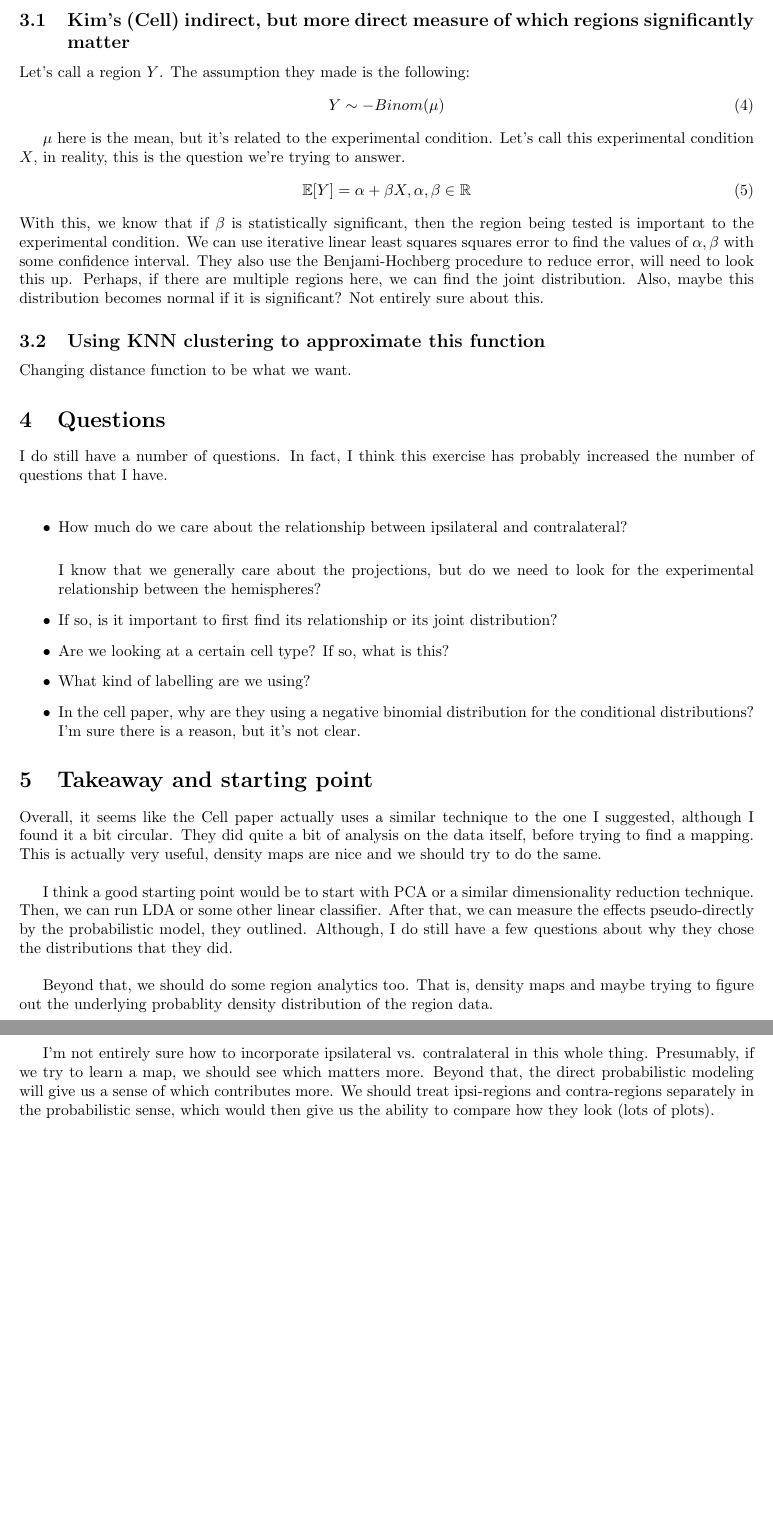
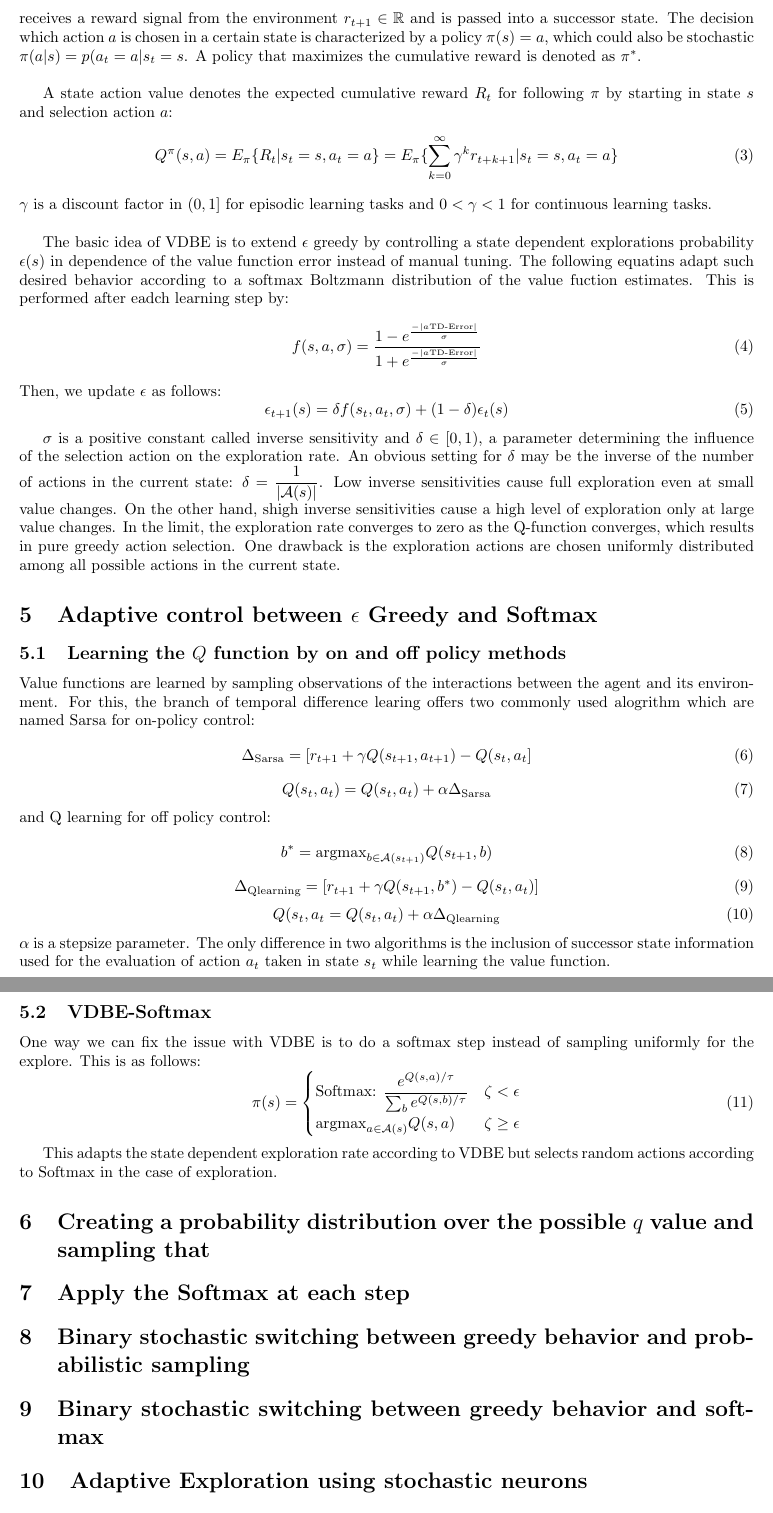
Before and after one commit to AmeetR/RL_IRL_Modeling, a LaTeX document (notes/notes.tex): two parts of pages 2 and 3 of 3, joined at a grey line, cut at the place of the change, the shorter picture padded with empty space. Compiled offline with pdfLaTeX.

Commit message:
added more notes

```diff
--- a/notes/notes.tex
+++ b/notes/notes.tex
@@ -97,4 +73,2 @@ We can use methods like LDA, random forests, or other binary classification tech
 
 
-\subsection{Kim's (Cell) indirect, but more direct measure of which regions significantly matter}
-Let's call a region $Y$. The assumption they made is the following:
@@ -101,2 +84 @@ Let's call a region $Y$. The assumption they made is the following:
 \begin{equation}
-Y\sim -Binom(\mu)
@@ -103,3 +89,2 @@ Y\sim -Binom(\mu)
 \end{equation}
 
-$\mu$ here is the mean, but it's related to the experimental condition. Let's call this experimental condition $X$, in reality, this is the question we're trying to answer.
@@ -106,33 +107,72 @@ $\mu$ here is the mean, but it's related to the experimental condition. Let's ca
+Consider the RL framework where an agent interacts with a Markovian decision process. At each time step $t\in \N$, the agent is in a sertain state $s_t\in S$. After the selection of the action,$ a_t\in A(s_t)$, the agent receives a reward signal from the environment $r_{t+1} \in \R$ and is passed into a successor state. The decision which action $a$ is chosen in a certain state is characterized by a policy $\pi(s) = a$, which could also be stochastic $\pi(a|s) = p(a_t=a|s_t=s$. A policy that maximizes the cumulative reward is denoted as $\pi^*$. \\
+
+A state action value denotes the expected cumulative reward $R_t$ for following $\pi$ by starting in state $s$ and selection action $a$:
 \begin{equation}
-\mathbb{E}[Y] = \alpha + \beta X, \alpha, \beta \in \R
+Q^\pi(s,a) = E_\pi \{R_t|s_t=s, a_t=a\} = E_\pi \{\sum_{k=0}^\infty \gamma^kr_{t+k+1}|s_t=s,a_t=a\}
 \end{equation}
-With this, we know that if $\beta$ is statistically significant, then the region being tested is important to the experimental condition. We can use iterative linear least squares squares error to find the values of $\alpha, \beta$ with some confidence interval. They also use the Benjami-Hochberg procedure to reduce error, will need to look this up. Perhaps, if there are multiple regions here, we can find the joint distribution. Also, maybe this distribution becomes normal if it is significant? Not entirely sure about this.
+$\gamma$ is a discount factor in $(0,1]$ for episodic learning tasks and $0<\gamma< 1$ for continuous learning tasks. \\
+
+The basic idea of VDBE is to extend $\epsilon$ greedy by controlling a state dependent explorations probability $\epsilon(s)$ in dependence of the value function error instead of manual tuning. The following equatins adapt such desired behavior according to a softmax Boltzmann distribution of the value fuction estimates. This is performed after eadch learning step by:
+\begin{equation}
+f(s,a,\sigma) = \dfrac{1-e^\frac{-|a\text{TD-Error}|}{\sigma}}{1+e^\frac{-|a\text{TD-Error}|}{\sigma}}
+\end{equation}
+Then, we update $\epsilon$ as follows:
+\begin{equation}
+\epsilon_{t+1}(s) =\delta f(s_t, a_t, \sigma) + (1-\delta) \epsilon_t(s)
+\end{equation}
+
+$\sigma$  is a positive constant called inverse sensitivity and $\delta \in [0,1)$, a parameter determining the influence of the selection action on the exploration rate. An obvious setting for $\delta$ may be the inverse of the number of actions in the current state: $\delta = \dfrac{1}{|{\cal A}(s)|}$. Low inverse sensitivities cause full exploration even at small value changes. On the other hand, shigh inverse sensitivities cause a high level of exploration only at large value changes. In the limit, the exploration rate converges to zero as the Q-function converges, which results in pure greedy action selection. One drawback is the exploration actions are chosen uniformly distributed among all possible actions in the current state.
+
+\section{Adaptive control between $\epsilon$ Greedy and Softmax}
+\subsection{Learning the $Q$ function by on and off policy methods}
+Value functions are learned by sampling observations of the interactions between the agent and its environment. For this, the branch of temporal difference learing offers two commonly used alogrithm which are named Sarsa for on-policy control:
+\begin{equation}
+\Delta_{\text{Sarsa}} = [r_{t+1} + \gamma Q(s_{t+1}, a_{t+1}) - Q(s_t,a_t]
+\end{equation}
+\begin{equation}
+Q(s_t,a_t) = Q(s_t, a_t) + \alpha \Delta_\text{Sarsa}
+\end{equation}
+and Q learning for off policy control:
+\begin{equation}
+b^* = {\rm argmax}_{b\in {\cal A}(s_{t+1})}Q(s_{t+1}, b)
+\end{equation}
+\begin{equation}
+\Delta_{\text{Qlearning}} = [r_{t+1}+\gamma Q(s_{t+1}, b^*) - Q(s_t,a_t)]
+\end{equation}
+\begin{equation}
+Q(s_t,a_t = Q(s_t, a_t) + \alpha \Delta_{\text{Qlearning}}
+\end{equation}
+$\alpha$ is a stepsize parameter. The only difference in two algorithms is the inclusion of successor state information used for the evaluation of action $a_t$ taken in state $s_t$ while learning the value function.
+\subsection{VDBE-Softmax}
+One way we can fix the issue with VDBE is to do a softmax step instead of sampling uniformly for the explore. This is as follows:
+\begin{equation}
+\pi(s) = \begin{cases}
+\text{Softmax: }\dfrac{e^{Q(s,a)/\tau}}{\sum_be^{Q(s,b)/\tau}} & \zeta < \epsilon \\
+{\rm argmax}_{a\in {\cal A}(s)}Q(s,a) & \zeta \geq \epsilon
+\end{cases}
+\end{equation}
+
+This adapts the state dependent exploration rate according to VDBE but selects random actions according to Softmax in the case of exploration.
+
+\section{Creating a probability distribution over the possible $q$ value and sampling that}
+
+\section{Apply the Softmax at each step}
+
+\section{Binary stochastic switching between greedy behavior and probabilistic sampling}
+
+\section{Binary stochastic switching between greedy behavior and softmax}
+
+\section{Adaptive Exploration using stochastic neurons}
 
 
-\subsection{Using KNN clustering to approximate this function}
+\section{Meta learning of exporation and exploitation parameters}
 
-Changing distance function to be what we want.
-\section{Questions}
-I do still have a number of questions. In fact, I think this exercise has probably increased the number of questions that I have. \\
+\section{Gradient Algorithms for Exploration/Exploitation Trade-offs}
 
-\begin{itemize}
-  \item How much do we care about the relationship between ipsilateral and contralateral?\\
-
-  I know that we generally care about the projections, but do we need to look for the experimental relationship between the hemispheres?
-  \item If so, is it important to first find its relationship or its joint distribution?
-  \item Are we looking at a certain cell type? If so, what is this?
-  \item What kind of labelling are we using?
-  \item In the cell paper, why are they using a negative binomial distribution for the conditional distributions? I'm sure there is a reason, but it's not clear.
-\end{itemize}
+\section{Chunk based exploration/exploitation???}
 
 
-\section{Takeaway and starting point}
 
-Overall, it seems like the Cell paper actually uses a similar technique to the one I suggested, although I found it a bit circular. They did quite a bit of analysis on the data itself, before trying to find a mapping. This is actually very useful, density maps are nice and we should try to do the same. \\
 
-I think a good starting point would be to start with PCA or a similar dimensionality reduction technique. Then, we can run LDA or some other linear classifier. After that, we can measure the effects pseudo-directly by the probabilistic model, they outlined. Although, I do still have a few questions about why they chose the distributions that they did. \\
 
-Beyond that, we should do some region analytics too. That is, density maps and maybe trying to figure out the underlying probablity density distribution of the region data. \\
-
-I'm not entirely sure how to incorporate ipsilateral vs. contralateral in this whole thing. Presumably, if we try to learn a map, we should see which matters more. Beyond that, the direct probabilistic modeling will give us a sense of which contributes more. We should treat ipsi-regions and contra-regions separately in the probabilistic sense, which would then give us the ability to compare how they look (lots of plots).
 \end{document}
```
Also changed, not shown: notes/notes.pdf (added), notes/notes.tex (57 more changed lines), 5 other files.
